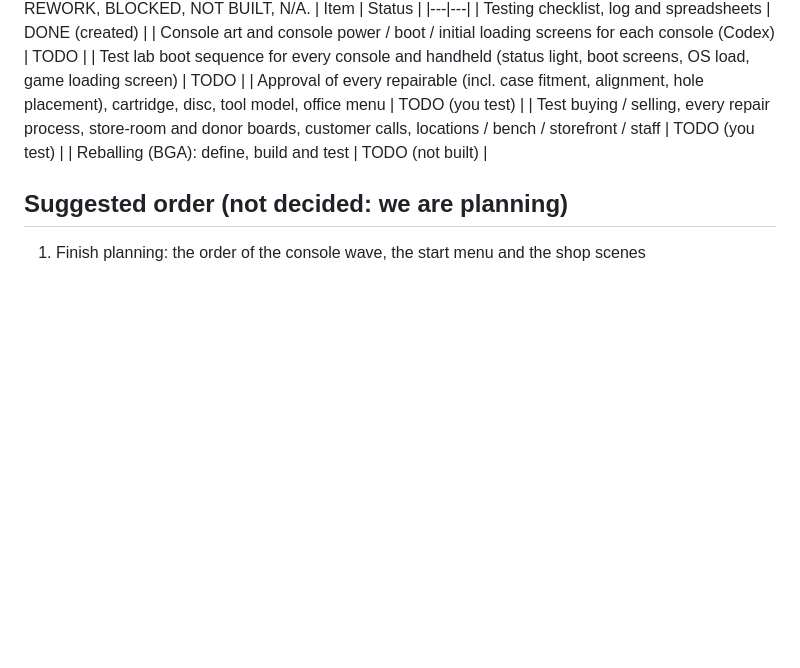
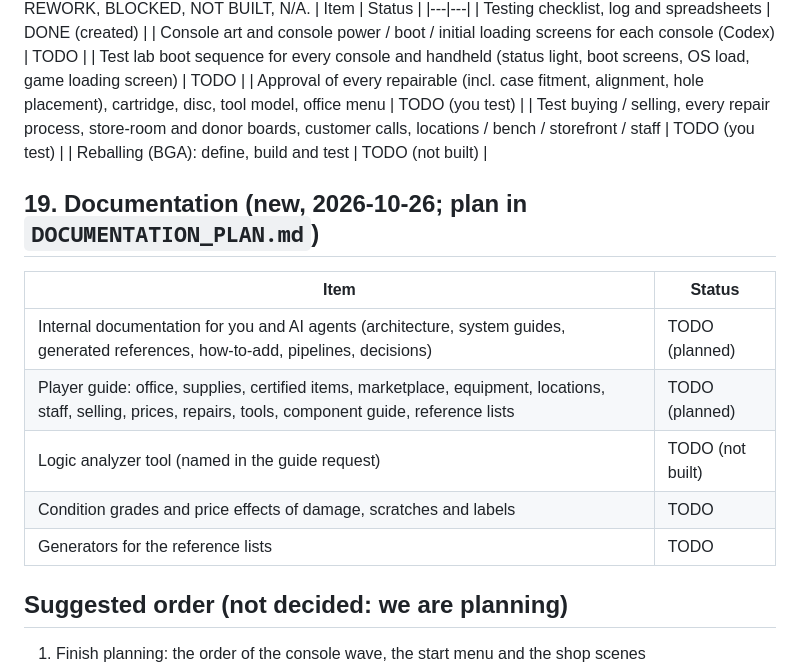
Before and after one commit to CharlesJGantt/bench-tech, a Markdown page: docs/STATUS.md, the part around the change. Rendered like a GitHub page; blank space fills up the shorter version.

```diff
--- a/docs/STATUS.md
+++ b/docs/STATUS.md
@@ -210,6 +210,15 @@ REWORK, BLOCKED, NOT BUILT, N/A.
 | Test buying / selling, every repair process, store-room and donor boards, customer calls, locations / bench / storefront / staff | TODO (you test) |
 | Reballing (BGA): define, build and test | TODO (not built) |
 
+## 19. Documentation (new, 2026-10-26; plan in `DOCUMENTATION_PLAN.md`)
+| Item | Status |
+|---|---|
+| Internal documentation for you and AI agents (architecture, system guides, generated references, how-to-add, pipelines, decisions) | TODO (planned) |
+| Player guide: office, supplies, certified items, marketplace, equipment, locations, staff, selling, prices, repairs, tools, component guide, reference lists | TODO (planned) |
+| Logic analyzer tool (named in the guide request) | TODO (not built) |
+| Condition grades and price effects of damage, scratches and labels | TODO |
+| Generators for the reference lists | TODO |
+
 ## Suggested order (not decided: we are planning)
 1. Finish planning: the order of the console wave, the start menu and the shop scenes
 2. The new consoles with their disc drives, media and controllers (backlog section 2b), once the art is done enough to use
```
Also changed, not shown: docs/DOCUMENTATION_PLAN.md (added, +90 -0 lines), docs/TODO_MASTER.md (+18 -0 lines).
